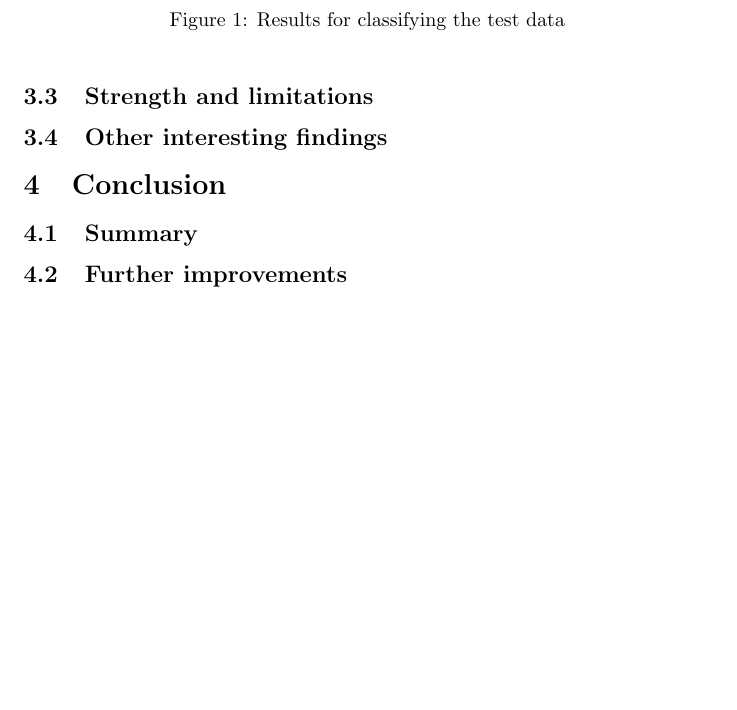
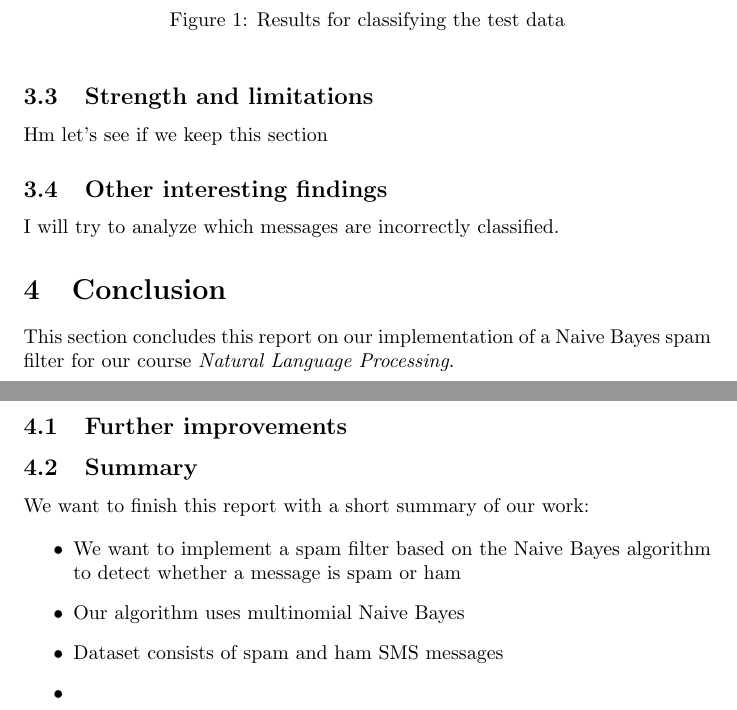
Before and after one commit to Ehab42/Naive-Bayes-Email-Spam-Filter, a LaTeX document (report/main.tex, which reads report/matthias.tex): part of page 3 of 3 before the commit and two parts of pages 3 and 4 of 4 after it, the two joined at a grey line, cut so that both start at the same text, the shorter picture padded with empty space. Compiled offline with pdfLaTeX.

Commit message:
Adding more text

```diff
--- a/report/matthias.tex
+++ b/report/matthias.tex
@@ -41,11 +41,22 @@ We get an \textit{f1\_score} of $0.9749$ which is interpreted as a good value be
 \end{figure}
 
 \subsection{Strength and limitations}
+Hm let's see if we keep this section
 
 \subsection{Other interesting findings}
+I will try to analyze which messages are incorrectly classified.
 
 \section{Conclusion}
+This section concludes this report on our implementation of a Naive Bayes spam filter for our course \textit{Natural Language Processing}.
+
+\subsection{Further improvements}
 
 \subsection{Summary}
+We want to finish this report with a short summary of our work:
 
-\subsection{Further improvements}
+\begin{itemize}
+	\item We want to implement a spam filter based on the Naive Bayes algorithm to detect whether a message is spam or ham
+	\item Our algorithm uses multinomial Naive Bayes
+	\item Dataset consists of spam and ham SMS messages
+	\item
+\end{itemize}
```
Also changed, not shown: report/main.pdf, 5 other files.
